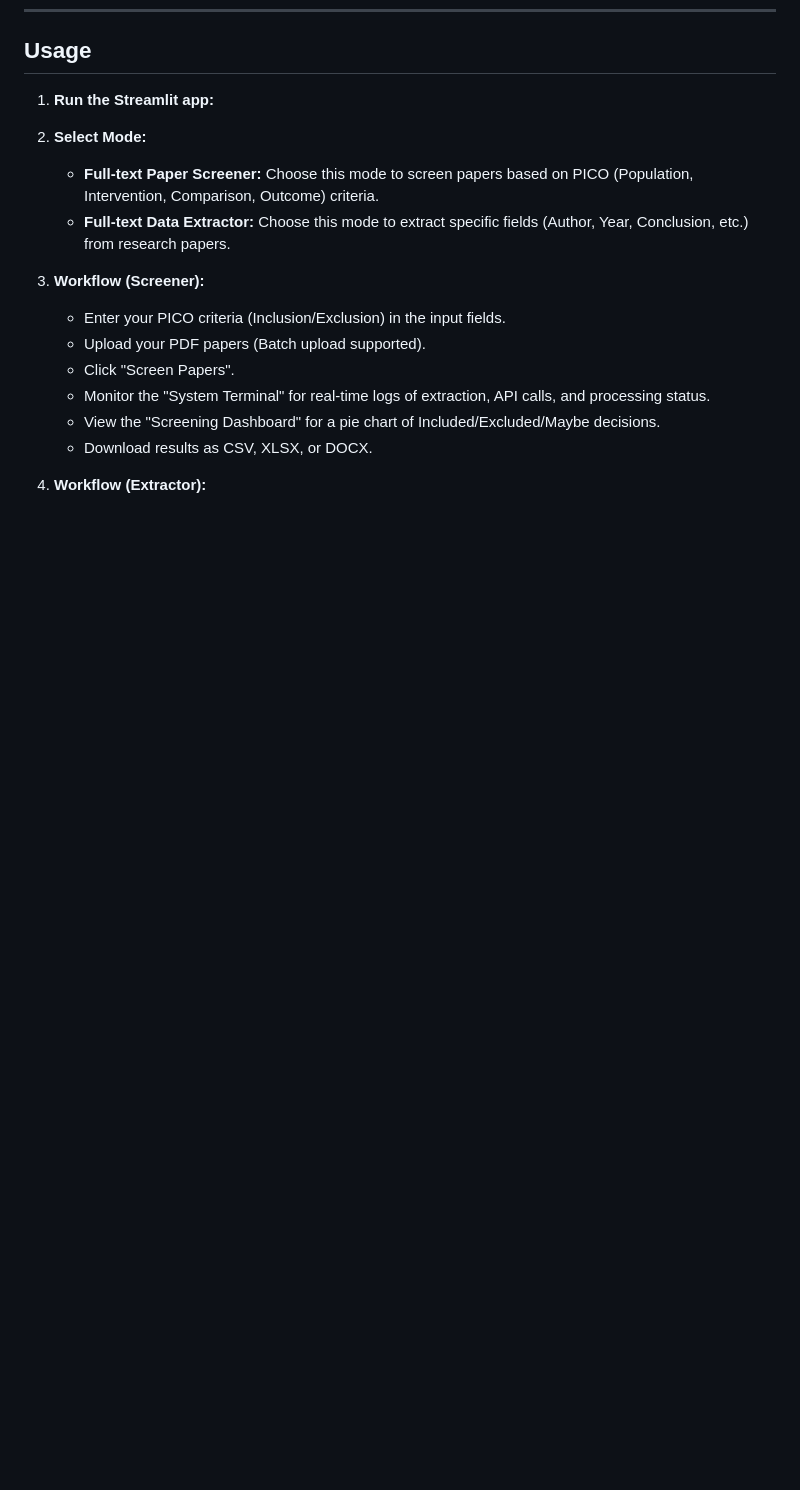
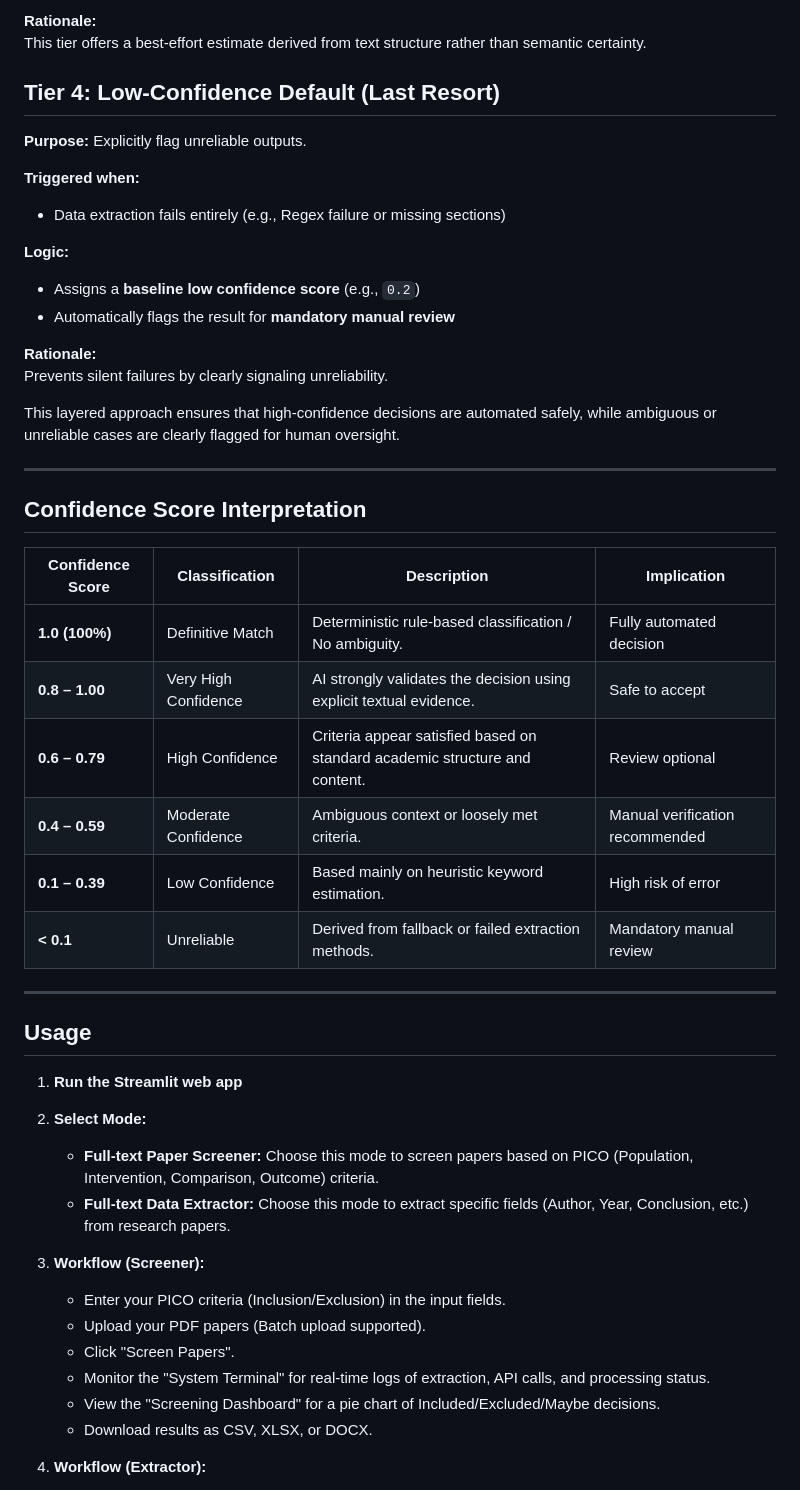
Before and after one commit to aurumz-rgb/gAIn, a Markdown page: README.md, the part around the change printed below. GitHub-like rendering; blank space fills up the shorter version.

```diff
--- a/README.md
+++ b/README.md
@@ -39,7 +106,44 @@
+**Rationale:**
+This tier offers a best-effort estimate derived from text structure rather than semantic certainty.
+
+
+## Tier 4: Low-Confidence Default (Last Resort)
+
+**Purpose:** Explicitly flag unreliable outputs.
+
+**Triggered when:**
+- Data extraction fails entirely (e.g., Regex failure or missing sections)
+
+**Logic:**
+- Assigns a **baseline low confidence score** (e.g., `0.2`)
+- Automatically flags the result for **mandatory manual review**
+
+**Rationale:**
+Prevents silent failures by clearly signaling unreliability.
+
+
+This layered approach ensures that high-confidence decisions are automated safely, while ambiguous or unreliable cases are clearly flagged for human oversight.
+
+
+---
+
+## Confidence Score Interpretation
+
+| Confidence Score | Classification | Description | Implication |
+|------------------|---------------|-------------|-------------|
+| **1.0 (100%)** | Definitive Match | Deterministic rule-based classification / No ambiguity. | Fully automated decision |
+| **0.8 – 1.00** | Very High Confidence | AI strongly validates the decision using explicit textual evidence. | Safe to accept |
+| **0.6 – 0.79** | High Confidence | Criteria appear satisfied based on standard academic structure and content. | Review optional |
+| **0.4 – 0.59** | Moderate Confidence | Ambiguous context or loosely met criteria. | Manual verification recommended |
+| **0.1 – 0.39** | Low Confidence | Based mainly on heuristic keyword estimation. | High risk of error |
+| **< 0.1** | Unreliable | Derived from fallback or failed extraction methods. | Mandatory manual review |
+
+
+---
 
 ##  Usage
 
-1.  **Run the Streamlit app:**
+1.  **Run the Streamlit web app**
 
 2.  **Select Mode:**
     *   **Full-text Paper Screener:** Choose this mode to screen papers based on PICO (Population, Intervention, Comparison, Outcome) criteria.
```
Also changed, not shown: other parts of README.md (+87 -8 lines), assets/GLM-4.6V-Flash.png (added), assets/GLM4.6VFlash.png (added), assets/GLMV.png (added), assets/RA_banner111.png (added), 5 other files.
